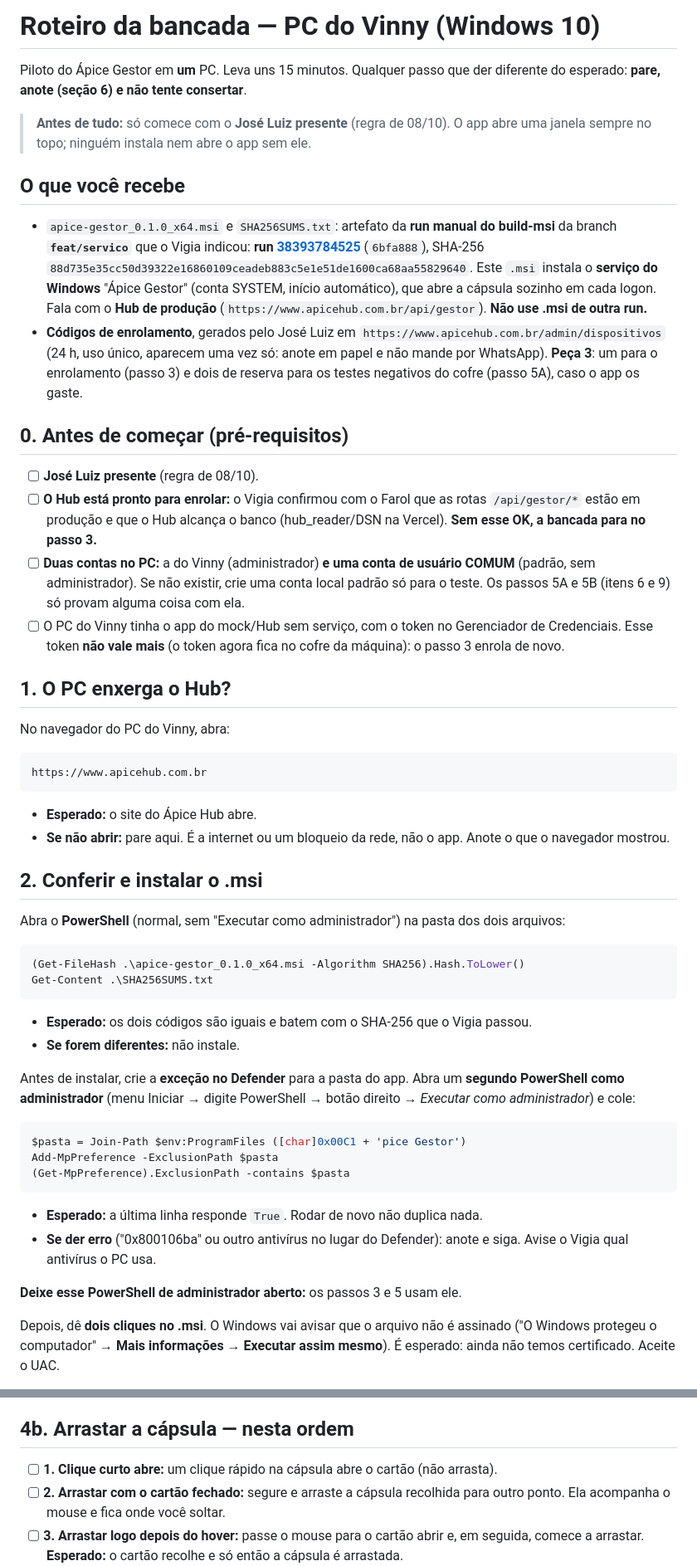
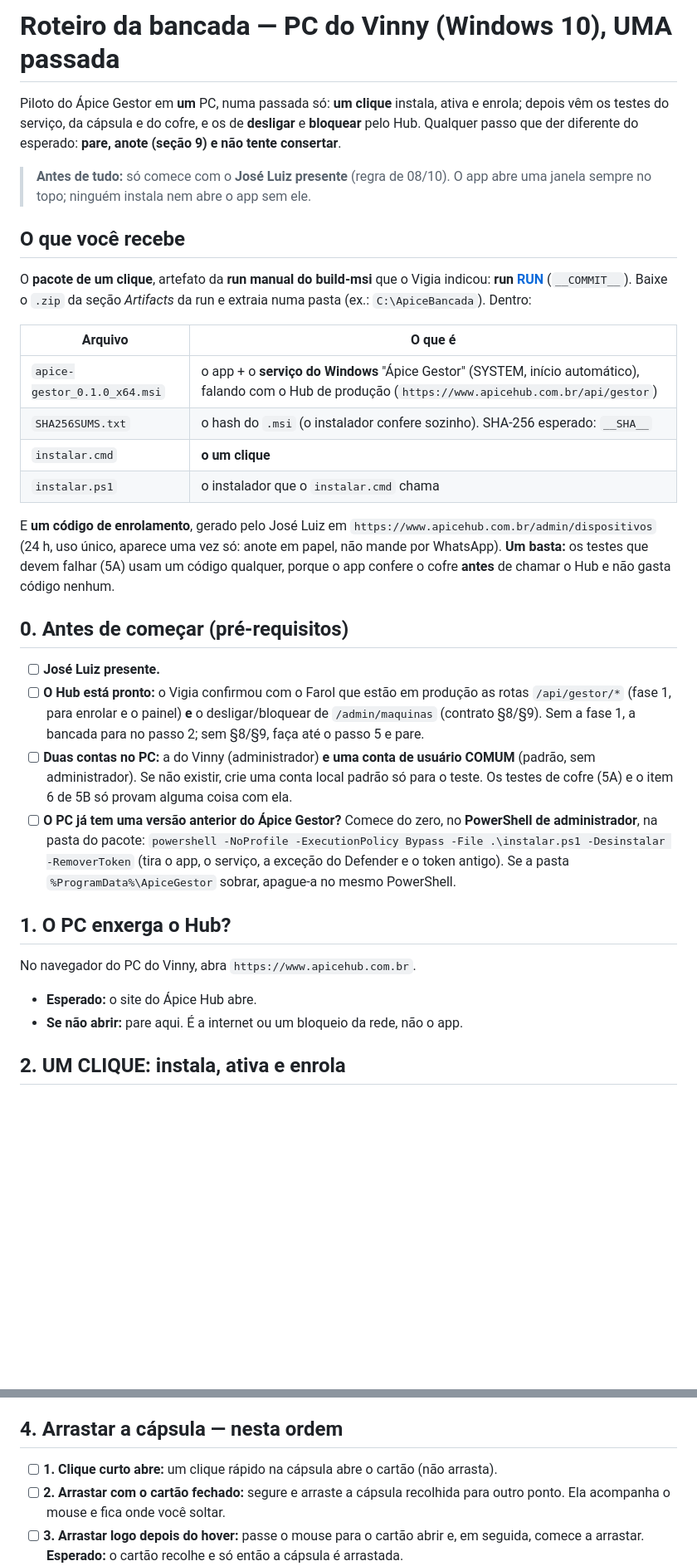
Before and after one commit to zzin742/apice-gestor, a Markdown page: docs/roteiro-bancada.md, 2 parts joined by grey strips. Shown at 83% size. GitHub-like rendering; blank space fills up the shorter version.

````diff
--- a/docs/roteiro-bancada.md
+++ b/docs/roteiro-bancada.md
@@ -1,75 +1,52 @@
-# Roteiro da bancada — PC do Vinny (Windows 10)
+# Roteiro da bancada — PC do Vinny (Windows 10), UMA passada
 
-Piloto do Ápice Gestor em **um** PC. Leva uns 15 minutos. Qualquer passo que der diferente do
-esperado: **pare, anote (seção 6) e não tente consertar**.
+Piloto do Ápice Gestor em **um** PC, numa passada só: **um clique** instala, ativa e enrola; depois
+vêm os testes do serviço, da cápsula e do cofre, e os de **desligar** e **bloquear** pelo Hub.
+Qualquer passo que der diferente do esperado: **pare, anote (seção 9) e não tente consertar**.
 
 > **Antes de tudo:** só comece com o **José Luiz presente** (regra de 08/10). O app abre uma
 > janela sempre no topo; ninguém instala nem abre o app sem ele.
 
 ## O que você recebe
 
-- `apice-gestor_0.1.0_x64.msi` e `SHA256SUMS.txt`: artefato da **run manual do build-msi** da
-  branch **`feat/servico`** que o Vigia indicou: **run [38393784525](https://github.com/zzin742/apice-gestor/actions/runs/38393784525)** (`6bfa888`),
-  SHA-256 `88d735e35cc50d39322e16860109ceadeb883c5e1e51de1600ca68aa55829640`. Este `.msi` instala o **serviço do Windows** "Ápice Gestor" (conta SYSTEM,
-  início automático), que abre a cápsula sozinho em cada logon. Fala com o **Hub de produção**
-  (`https://www.apicehub.com.br/api/gestor`). **Não use .msi de outra run.**
-- **Códigos de enrolamento**, gerados pelo José Luiz em `https://www.apicehub.com.br/admin/dispositivos`
-  (24 h, uso único, aparecem uma vez só: anote em papel e não mande por WhatsApp). **Peça 3**: um
-  para o enrolamento (passo 3) e dois de reserva para os testes negativos do cofre (passo 5A),
-  caso o app os gaste.
+O **pacote de um clique**, artefato da **run manual do build-msi** que o Vigia indicou:
+**run [__RUN__](__URL__)** (`__COMMIT__`). Baixe o `.zip` da seção *Artifacts* da run e extraia
+numa pasta (ex.: `C:\ApiceBancada`). Dentro:
+
+| Arquivo | O que é |
+|---|---|
+| `apice-gestor_0.1.0_x64.msi` | o app + o **serviço do Windows** "Ápice Gestor" (SYSTEM, início automático), falando com o Hub de produção (`https://www.apicehub.com.br/api/gestor`) |
+| `SHA256SUMS.txt` | o hash do `.msi` (o instalador confere sozinho). SHA-256 esperado: `__SHA__` |
+| `instalar.cmd` | **o um clique** |
+| `instalar.ps1` | o instalador que o `instalar.cmd` chama |
+
+E **um código de enrolamento**, gerado pelo José Luiz em
+`https://www.apicehub.com.br/admin/dispositivos` (24 h, uso único, aparece uma vez só: anote em
+papel, não mande por WhatsApp). **Um basta:** os testes que devem falhar (5A) usam um código
+qualquer, porque o app confere o cofre **antes** de chamar o Hub e não gasta código nenhum.
 
 ## 0. Antes de começar (pré-requisitos)
 
-- [ ] **José Luiz presente** (regra de 08/10).
-- [ ] **O Hub está pronto para enrolar:** o Vigia confirmou com o Farol que as rotas
-      `/api/gestor/*` estão em produção e que o Hub alcança o banco (hub_reader/DSN na Vercel).
-      **Sem esse OK, a bancada para no passo 3.**
+- [ ] **José Luiz presente.**
+- [ ] **O Hub está pronto:** o Vigia confirmou com o Farol que estão em produção as rotas
+      `/api/gestor/*` (fase 1, para enrolar e o painel) **e** o desligar/bloquear de
+      `/admin/maquinas` (contrato §8/§9). Sem a fase 1, a bancada para no passo 2; sem §8/§9,
+      faça até o passo 5 e pare.
 - [ ] **Duas contas no PC:** a do Vinny (administrador) **e uma conta de usuário COMUM** (padrão,
-      sem administrador). Se não existir, crie uma conta local padrão só para o teste. Os passos
-      5A e 5B (itens 6 e 9) só provam alguma coisa com ela.
-- [ ] O PC do Vinny tinha o app do mock/Hub sem serviço, com o token no Gerenciador de
-      Credenciais. Esse token **não vale mais** (o token agora fica no cofre da máquina): o passo 3
-      enrola de novo.
+      sem administrador). Se não existir, crie uma conta local padrão só para o teste. Os testes
+      de cofre (5A) e o item 6 de 5B só provam alguma coisa com ela.
+- [ ] **O PC já tem uma versão anterior do Ápice Gestor?** Comece do zero, no **PowerShell de
+      administrador**, na pasta do pacote:
+      `powershell -NoProfile -ExecutionPolicy Bypass -File .\instalar.ps1 -Desinstalar -RemoverToken`
+      (tira o app, o serviço, a exceção do Defender e o token antigo). Se a pasta
+      `%ProgramData%\ApiceGestor` sobrar, apague-a no mesmo PowerShell.
 
 ## 1. O PC enxerga o Hub?
 
-No navegador do PC do Vinny, abra:
-
-    https://www.apicehub.com.br
+No navegador do PC do Vinny, abra `https://www.apicehub.com.br`.
 
 - **Esperado:** o site do Ápice Hub abre.
-- **Se não abrir:** pare aqui. É a internet ou um bloqueio da rede, não o app. Anote o que o
-  navegador mostrou.
+- **Se não abrir:** pare aqui. É a internet ou um bloqueio da rede, não o app.
 
-## 2. Conferir e instalar o .msi
+## 2. UM CLIQUE: instala, ativa e enrola
 
-Abra o **PowerShell** (normal, sem "Executar como administrador") na pasta dos dois arquivos:
-
-```powershell
-(Get-FileHash .\apice-gestor_0.1.0_x64.msi -Algorithm SHA256).Hash.ToLower()
-Get-Content .\SHA256SUMS.txt
-```
-
-- **Esperado:** os dois códigos são iguais e batem com o SHA-256 que o Vigia passou.
-- **Se forem diferentes:** não instale.
-
-Antes de instalar, crie a **exceção no Defender** para a pasta do app. Abra um **segundo
-PowerShell como administrador** (menu Iniciar → digite PowerShell → botão direito → *Executar como
-administrador*) e cole:
-
-```powershell
-$pasta = Join-Path $env:ProgramFiles ([char]0x00C1 + 'pice Gestor')
-Add-MpPreference -ExclusionPath $pasta
-(Get-MpPreference).ExclusionPath -contains $pasta
-```
-
-- **Esperado:** a última linha responde `True`. Rodar de novo não duplica nada.
-- **Se der erro** ("0x800106ba" ou outro antivírus no lugar do Defender): anote e siga. Avise o
-  Vigia qual antivírus o PC usa.
-
-**Deixe esse PowerShell de administrador aberto:** os passos 3 e 5 usam ele.
-
-Depois, dê **dois cliques no .msi**. O Windows vai avisar que o arquivo não é assinado ("O Windows
-protegeu o computador" → **Mais informações → Executar assim mesmo**). É esperado: ainda não temos
-certificado. Aceite o UAC.
-
@@ -140,7 +110,7 @@ da conta e entre de novo). **Não abra o app pelo menu Iniciar.**
 - [ ] **Clicar numa tarefa abre ela no navegador** (Gestta).
 - [ ] O ícone aparece na bandeja.
 
-## 4b. Arrastar a cápsula — nesta ordem
+## 4. Arrastar a cápsula — nesta ordem
 
 - [ ] **1. Clique curto abre:** um clique rápido na cápsula abre o cartão (não arrasta).
 - [ ] **2. Arrastar com o cartão fechado:** segure e arraste a cápsula recolhida para outro
````
Also changed, not shown: other parts of docs/roteiro-bancada.md (+93 -104 lines).
